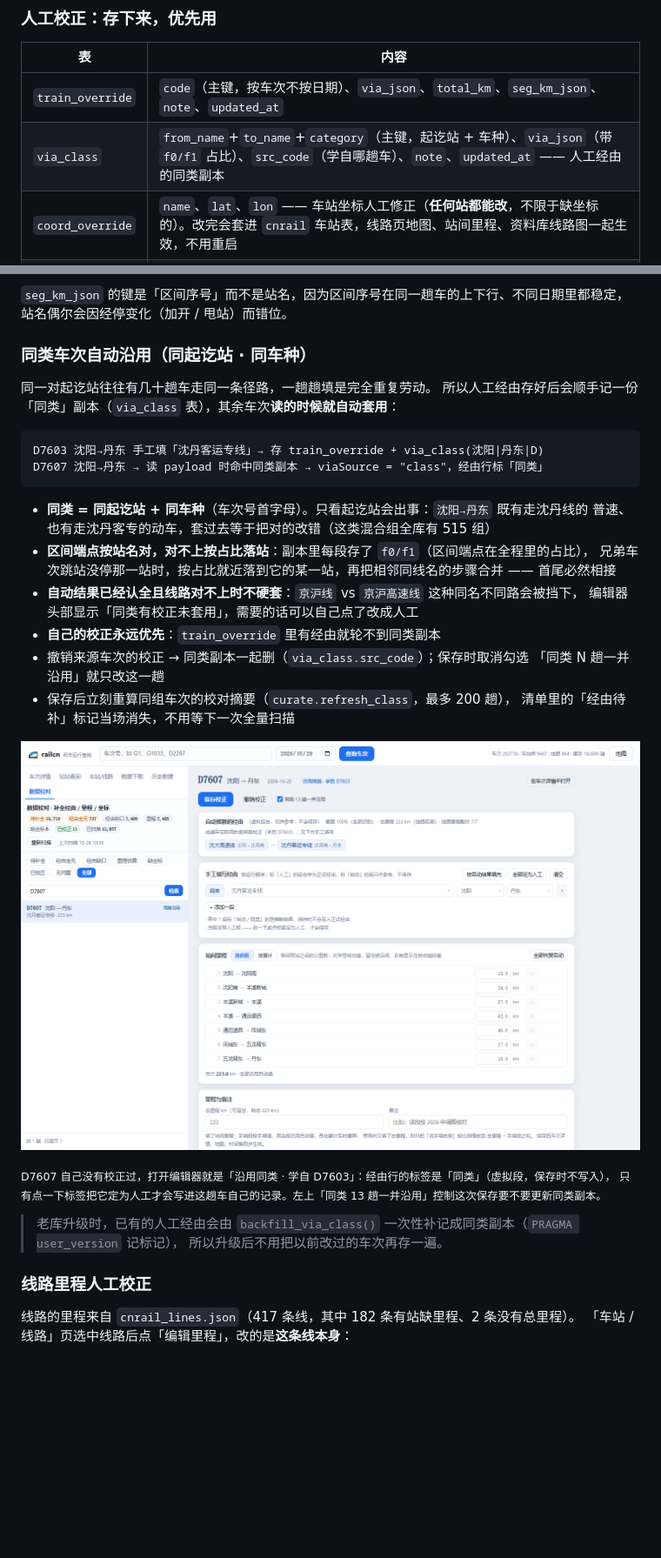
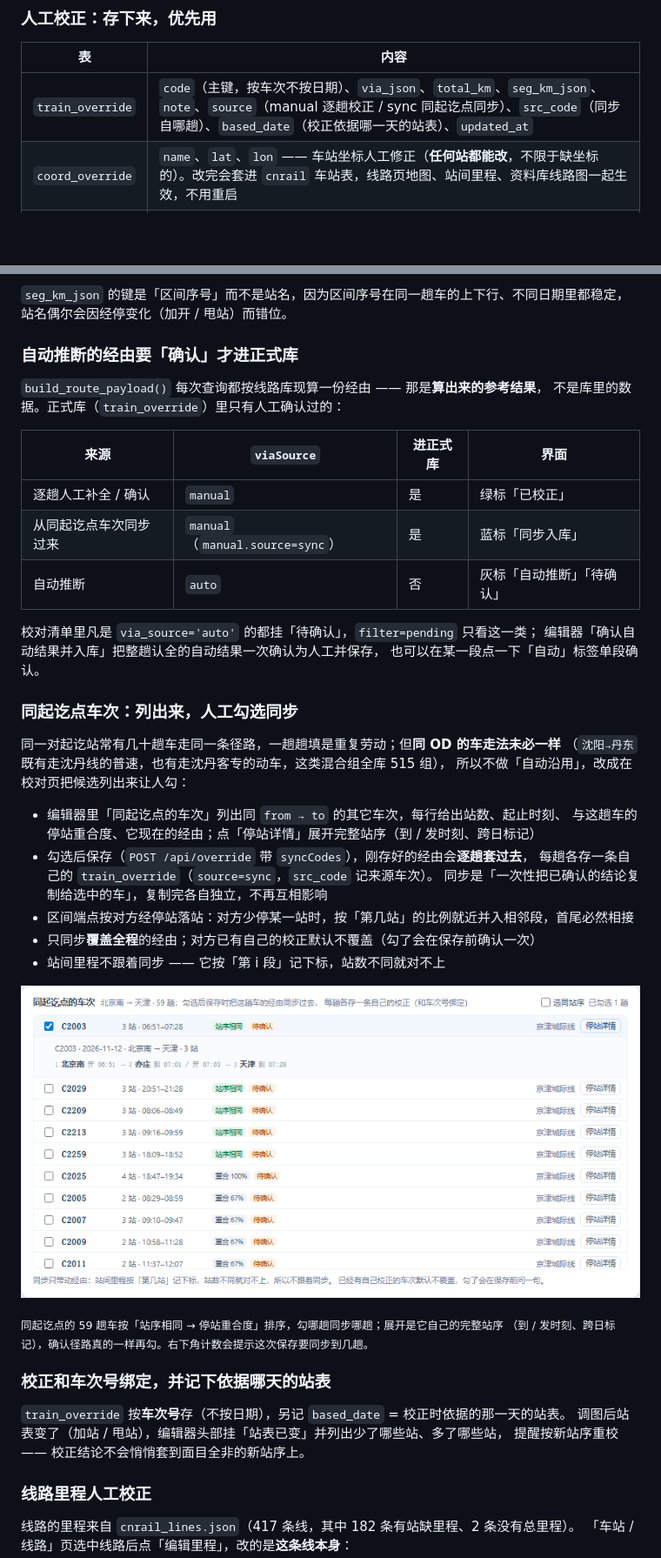
Before and after one commit to who7who8who9/railcn-webapp, a Markdown page: webapp/README.md, 2 parts joined by grey strips. Shown at 87% size. GitHub-like rendering; pictures changed too: docs/curate-od.png (added), docs/via-class.png (deleted); blank space fills up the shorter version.

````diff
--- a/webapp/README.md
+++ b/webapp/README.md
@@ -335,8 +335,7 @@ G1 北京南→上海虹桥 因此从「直线 1176 km」修正为 **1318 km**
 
 | 表 | 内容 |
 |---|---|
-| `train_override` | `code`（主键，按车次不按日期）、`via_json`、`total_km`、`seg_km_json`、`note`、`updated_at` |
-| `via_class` | `from_name`+`to_name`+`category`（主键，起讫站 + 车种）、`via_json`（带 `f0/f1` 占比）、`src_code`（学自哪趟车）、`note`、`updated_at` —— 人工经由的同类副本 |
+| `train_override` | `code`（主键，按车次不按日期）、`via_json`、`total_km`、`seg_km_json`、`note`、`source`（manual 逐趟校正 / sync 同起讫点同步）、`src_code`（同步自哪趟）、`based_date`（校正依据哪一天的站表）、`updated_at` |
 | `coord_override` | `name`、`lat`、`lon` —— 车站坐标人工修正（**任何站都能改**，不限于缺坐标的）。改完会套进 `cnrail` 车站表，线路页地图、站间里程、资料库线路图一起生效，不用重启 |
 | `line_override` | `name`（主键，线路名）、`seg_km_json`、`sta_km_json`、`stops_json`（人工站序，`[{name, km}]`，null = 用档案站序）、`total_km`、`note`、`updated_at` —— 线路里程 / 站序人工校正 |
 | `line_custom` | `name`、`stations_json`、`note` —— 用户新增的线路（档案里没有的） |
@@ -355,35 +354,46 @@ G1 北京南→上海虹桥 因此从「直线 1176 km」修正为 **1318 km**
 `seg_km_json` 的键是「区间序号」而不是站名，因为区间序号在同一趟车的上下行、不同日期里都稳定，
 站名偶尔会因经停变化（加开 / 甩站）而错位。
 
-### 同类车次自动沿用（同起讫站 · 同车种）
+### 自动推断的经由要「确认」才进正式库
 
-同一对起讫站往往有几十趟车走同一条径路，一趟趟填是完全重复劳动。
-所以人工经由存好后会顺手记一份「同类」副本（`via_class` 表），其余车次**读的时候就自动套用**：
+`build_route_payload()` 每次查询都按线路库现算一份经由 —— 那是**算出来的参考结果**，
+不是库里的数据。正式库（`train_override`）里只有人工确认过的：
 
-```
-D7603 沈阳→丹东 手工填「沈丹客运专线」→ 存 train_override + via_class(沈阳|丹东|D)
-D7607 沈阳→丹东 → 读 payload 时命中同类副本 → viaSource = "class"，经由行标「同类」
-```
+| 来源 | `viaSource` | 进正式库 | 界面 |
+|---|---|---|---|
+| 逐趟人工补全 / 确认 | `manual` | 是 | 绿标「已校正」 |
+| 从同起讫点车次同步过来 | `manual`（`manual.source=sync`） | 是 | 蓝标「同步入库」 |
+| 自动推断 | `auto` | 否 | 灰标「自动推断」「待确认」 |
 
-- **同类 = 同起讫站 + 同车种**（车次号首字母）。只看起讫站会出事：`沈阳→丹东` 既有走沈丹线的
-  普速、也有走沈丹客专的动车，套过去等于把对的改错（这类混合组全库有 515 组）
-- **区间端点按站名对，对不上按占比落站**：副本里每段存了 `f0/f1`（区间端点在全程里的占比），
-  兄弟车次跳站没停那一站时，按占比就近落到它的某一站，再把相邻同线名的步骤合并 —— 首尾必然相接
-- **自动结果已经认全且线路对不上时不硬套**：`京沪线` vs `京沪高速线` 这种同名不同路会被挡下，
-  编辑器头部显示「同类有校正未套用」，需要的话可以自己点了改成人工
-- **自己的校正永远优先**：`train_override` 里有经由就轮不到同类副本
-- 撤销来源车次的校正 → 同类副本一起删（`via_class.src_code`）；保存时取消勾选
-  「同类 N 趟一并沿用」就只改这一趟
-- 保存后立刻重算同组车次的校对摘要（`curate.refresh_class`，最多 200 趟），
-  清单里的「经由待补」标记当场消失，不用等下一次全量扫描
+校对清单里凡是 `via_source='auto'` 的都挂「待确认」，`filter=pending` 只看这一类；
+编辑器「确认自动结果并入库」把整趟认全的自动结果一次确认为人工并保存，
+也可以在某一段点一下「自动」标签单段确认。
 
-![同类沿用](../docs/via-class.png)
+### 同起讫点车次：列出来，人工勾选同步
 
-<sub>D7607 自己没有校正过，打开编辑器就是「沿用同类 · 学自 D7603」：经由行的标签是「同类」（虚拟段，保存时不写入），
-只有点一下标签把它定为人工才会写进这趟车自己的记录。左上「同类 13 趟一并沿用」控制这次保存要不要更新同类副本。</sub>
+同一对起讫站常有几十趟车走同一条径路，一趟趟填是重复劳动；但**同 OD 的车走法未必一样**
+（`沈阳→丹东` 既有走沈丹线的普速，也有走沈丹客专的动车，这类混合组全库 515 组），
+所以不做「自动沿用」，改成在校对页把候选列出来让人勾：
 
-> 老库升级时，已有的人工经由会由 `backfill_via_class()` 一次性补记成同类副本（`PRAGMA user_version` 记标记），
-> 所以升级后不用把以前改过的车次再存一遍。
+- 编辑器里「同起讫点的车次」列出同 `from → to` 的其它车次，每行给出站数、起止时刻、
+  与这趟车的停站重合度、它现在的经由；点「停站详情」展开完整站序（到 / 发时刻、跨日标记）
+- 勾选后保存（`POST /api/override` 带 `syncCodes`），刚存好的经由会**逐趟套过去**，
+  每趟各存一条自己的 `train_override`（`source=sync`，`src_code` 记来源车次）。
+  同步是「一次性把已确认的结论复制给选中的车」，复制完各自独立，不再互相影响
+- 区间端点按对方经停站落站：对方少停某一站时，按「第几站」的比例就近并入相邻段，首尾必然相接
+- 只同步**覆盖全程**的经由；对方已有自己的校正默认不覆盖（勾了会在保存前确认一次）
+- 站间里程不跟着同步 —— 它按「第 i 段」记下标，站数不同就对不上
+
+![同起讫点车次同步](../docs/curate-od.png)
+
+<sub>同起讫点的 59 趟车按「站序相同 → 停站重合度」排序，勾哪趟同步哪趟；展开是它自己的完整站序
+（到 / 发时刻、跨日标记），确认径路真的一样再勾。右下角计数会提示这次保存要同步到几趟。</sub>
+
+### 校正和车次号绑定，并记下依据哪天的站表
+
+`train_override` 按**车次号**存（不按日期），另记 `based_date` = 校正时依据的那一天的站表。
+调图后站表变了（加站 / 甩站），编辑器头部挂「站表已变」并列出少了哪些站、多了哪些站，
+提醒按新站序重校 —— 校正结论不会悄悄套到面目全非的新站序上。
 
 ### 线路里程人工校正
 
````
Also changed, not shown: other parts of webapp/README.md (+12 -7 lines), README.md (+5 -1 lines), 7 other files.
